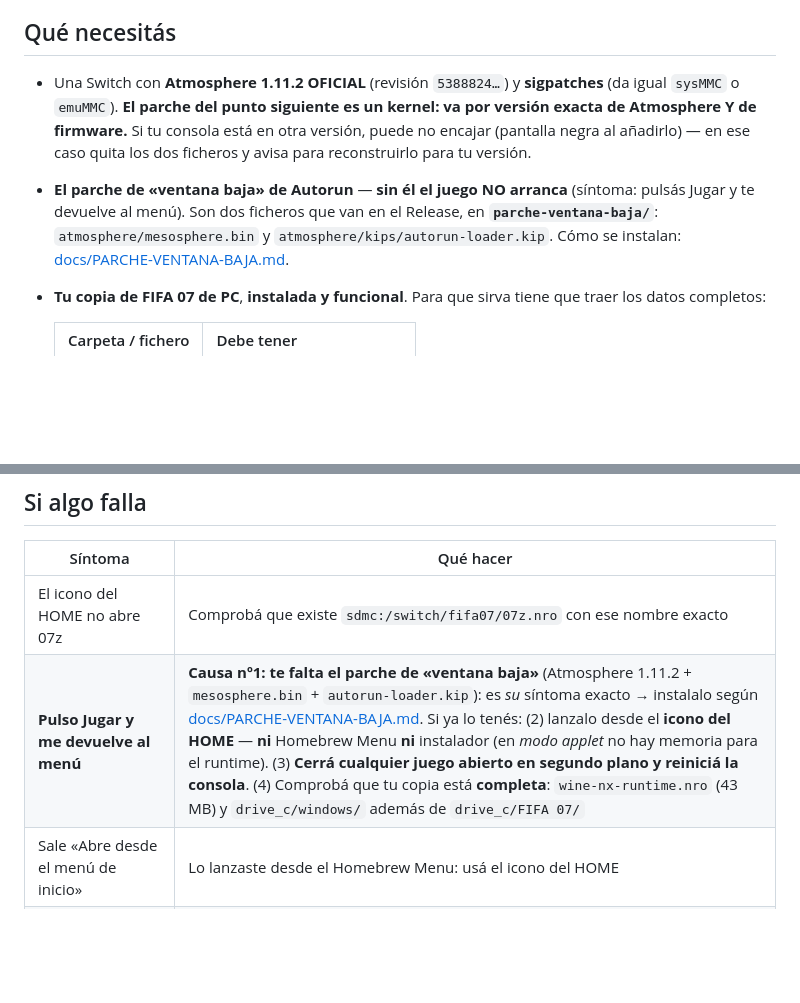
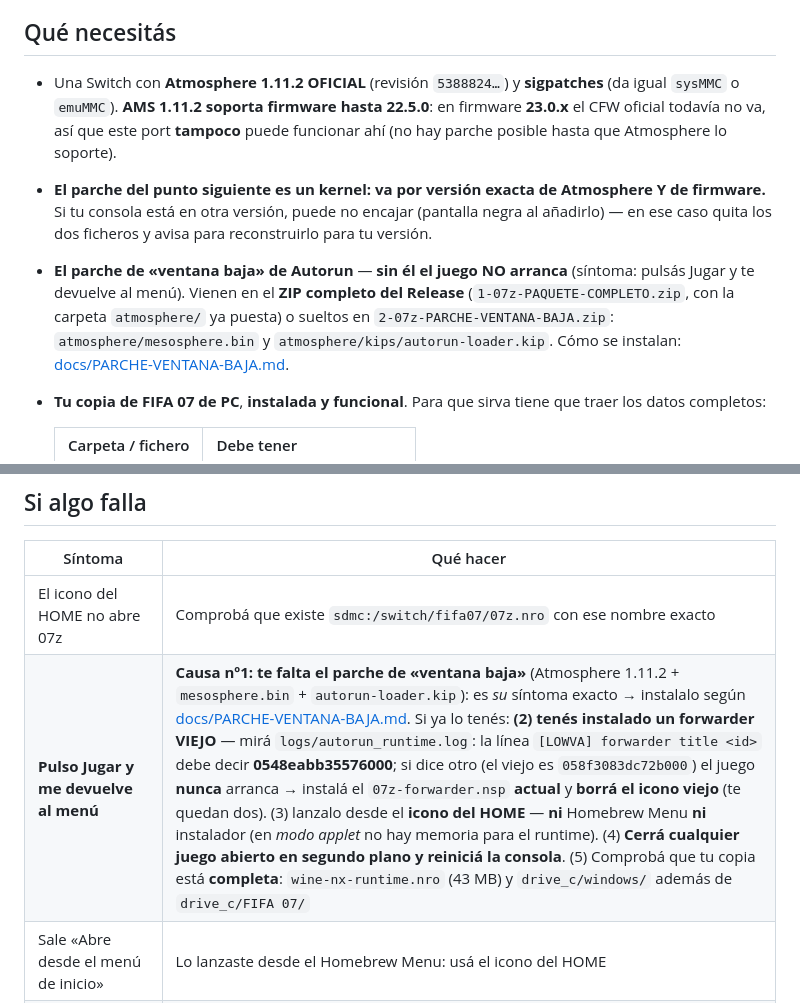
Before and after one commit to lozp1/07z, a Markdown page: docs/INSTALACION-07z.md, 2 parts joined by grey strips. GitHub-like rendering; blank space fills up the shorter version.

Commit message:
docs: añade la causa nº2 del 'vuelve al menú' (forwarder viejo; [LOWVA] forwarder title)

```diff
--- a/docs/INSTALACION-07z.md
+++ b/docs/INSTALACION-07z.md
@@ -6,13 +6,17 @@
 ## Qué necesitás
 
 - Una Switch con **Atmosphere 1.11.2 OFICIAL** (revisión `5388824…`) y **sigpatches**
-  (da igual `sysMMC` o `emuMMC`). **El parche del punto siguiente es un kernel: va por
+  (da igual `sysMMC` o `emuMMC`). **AMS 1.11.2 soporta firmware hasta 22.5.0**: en
+  firmware **23.0.x** el CFW oficial todavía no va, así que este port **tampoco** puede
+  funcionar ahí (no hay parche posible hasta que Atmosphere lo soporte).
+- **El parche del punto siguiente es un kernel: va por
   versión exacta de Atmosphere Y de firmware.** Si tu consola está en otra versión, puede
   no encajar (pantalla negra al añadirlo) — en ese caso quita los dos ficheros y avisa para
   reconstruirlo para tu versión.
 - **El parche de «ventana baja» de Autorun** — **sin él el juego NO arranca** (síntoma:
-  pulsás Jugar y te devuelve al menú). Son dos ficheros que van en el Release, en
-  **`parche-ventana-baja/`**: `atmosphere/mesosphere.bin` y
+  pulsás Jugar y te devuelve al menú). Vienen en el **ZIP completo del Release**
+  (`1-07z-PAQUETE-COMPLETO.zip`, con la carpeta `atmosphere/` ya puesta) o sueltos en
+  `2-07z-PARCHE-VENTANA-BAJA.zip`: `atmosphere/mesosphere.bin` y
   `atmosphere/kips/autorun-loader.kip`. Cómo se instalan:
   [docs/PARCHE-VENTANA-BAJA.md](PARCHE-VENTANA-BAJA.md).
 - **Tu copia de FIFA 07 de PC**, **instalada y funcional**. Para que sirva tiene que
@@ -95,7 +99,7 @@ Vienen configurados. Se cambian desde la pantalla **Configuración** de 07z.
 | Síntoma | Qué hacer |
 |---|---|
 | El icono del HOME no abre 07z | Comprobá que existe `sdmc:/switch/fifa07/07z.nro` con ese nombre exacto |
-| **Pulso Jugar y me devuelve al menú** | **Causa nº1: te falta el parche de «ventana baja»** (Atmosphere 1.11.2 + `mesosphere.bin` + `autorun-loader.kip`): es *su* síntoma exacto → instalalo según [docs/PARCHE-VENTANA-BAJA.md](PARCHE-VENTANA-BAJA.md). Si ya lo tenés: (2) lanzalo desde el **icono del HOME** — **ni** Homebrew Menu **ni** instalador (en *modo applet* no hay memoria para el runtime). (3) **Cerrá cualquier juego abierto en segundo plano y reiniciá la consola**. (4) Comprobá que tu copia está **completa**: `wine-nx-runtime.nro` (43 MB) y `drive_c/windows/` además de `drive_c/FIFA 07/` |
+| **Pulso Jugar y me devuelve al menú** | **Causa nº1: te falta el parche de «ventana baja»** (Atmosphere 1.11.2 + `mesosphere.bin` + `autorun-loader.kip`): es *su* síntoma exacto → instalalo según [docs/PARCHE-VENTANA-BAJA.md](PARCHE-VENTANA-BAJA.md). Si ya lo tenés: **(2) tenés instalado un forwarder VIEJO** — mirá `logs/autorun_runtime.log`: la línea `[LOWVA] forwarder title <id>` debe decir **0548eabb35576000**; si dice otro (el viejo es `058f3083dc72b000`) el juego **nunca** arranca → instalá el `07z-forwarder.nsp` **actual** y **borrá el icono viejo** (te quedan dos). (3) lanzalo desde el **icono del HOME** — **ni** Homebrew Menu **ni** instalador (en *modo applet* no hay memoria para el runtime). (4) **Cerrá cualquier juego abierto en segundo plano y reiniciá la consola**. (5) Comprobá que tu copia está **completa**: `wine-nx-runtime.nro` (43 MB) y `drive_c/windows/` además de `drive_c/FIFA 07/` |
 | Sale «Abre desde el menú de inicio» | Lo lanzaste desde el Homebrew Menu: usá el icono del HOME |
 | El juego no arranca | Comprobá que copiaste **todos** los datos del juego, no solo el `.exe` |
 | **Sale una ventana de Windows** (o pide **«install DirectX 9.0c»**) | Faltan los ficheros de 07z junto al `.exe`: **los pisaste** al copiar tu juego → volvé a copiar el paquete de **Releases** sin reemplazar la carpeta |
```
